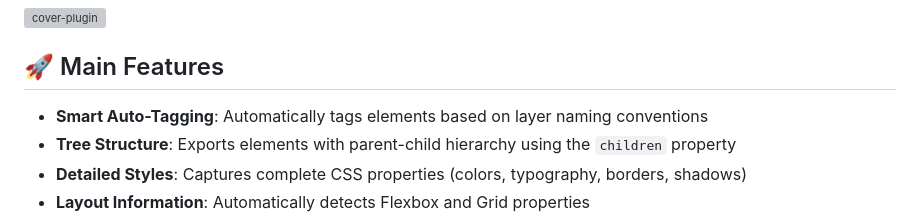
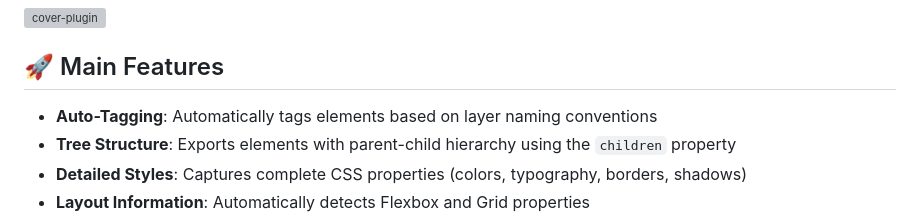
Before and after one commit to elhombretecla/penpot-semantic-tagger, a Markdown page: README.md, the part around the change. Drawn GitHub-style; grey boxes are pictures that could not be loaded.

```diff
--- a/README.md
+++ b/README.md
@@ -6,7 +6,7 @@ An advanced plugin for Penpot that allows assigning semantic tags (HTML and UI c
 
 ## 🚀 Main Features
 
-- **Smart Auto-Tagging**: Automatically tags elements based on layer naming conventions
+- **Auto-Tagging**: Automatically tags elements based on layer naming conventions
 - **Tree Structure**: Exports elements with parent-child hierarchy using the `children` property
 - **Detailed Styles**: Captures complete CSS properties (colors, typography, borders, shadows)
 - **Layout Information**: Automatically detects Flexbox and Grid properties
```
